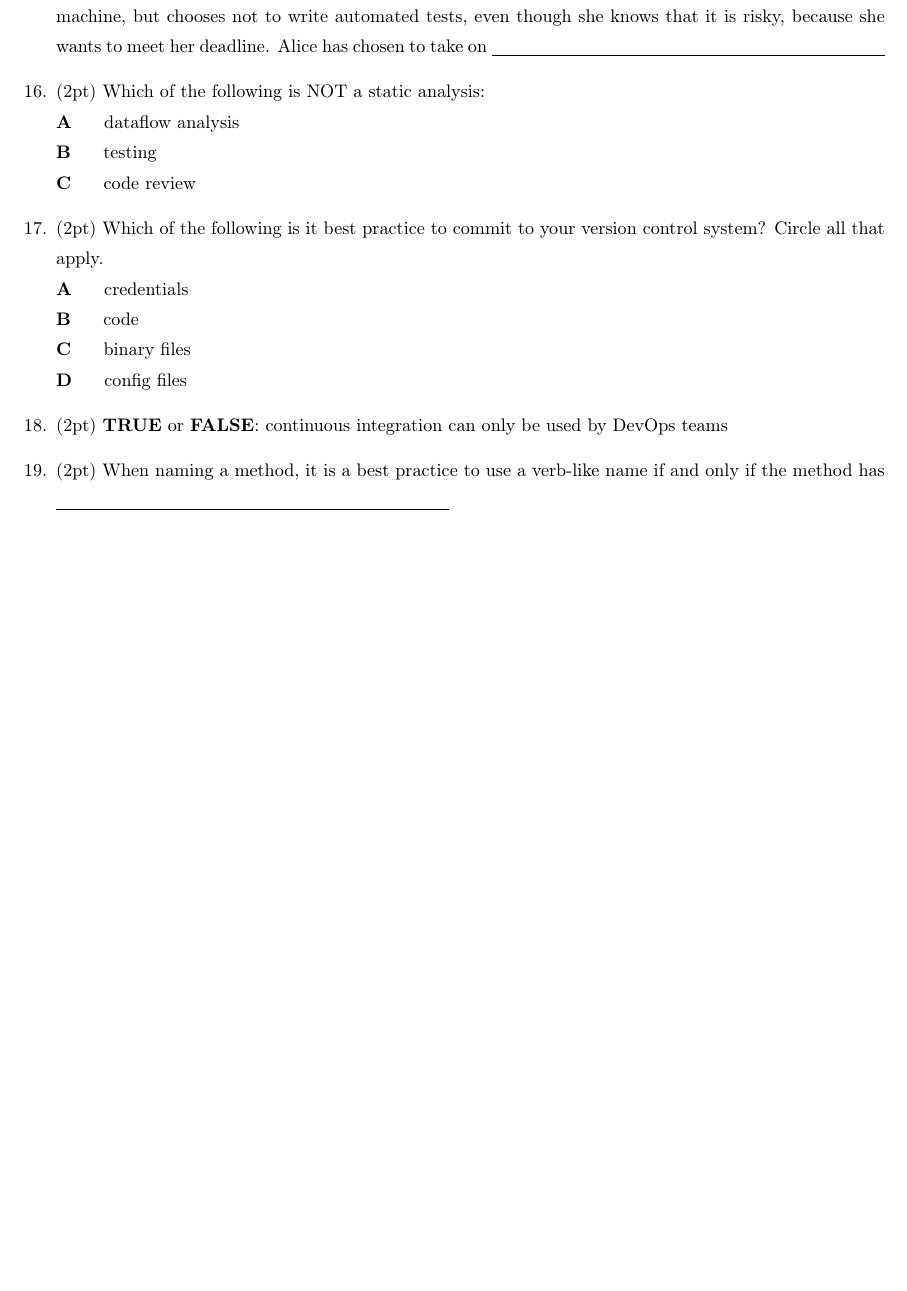
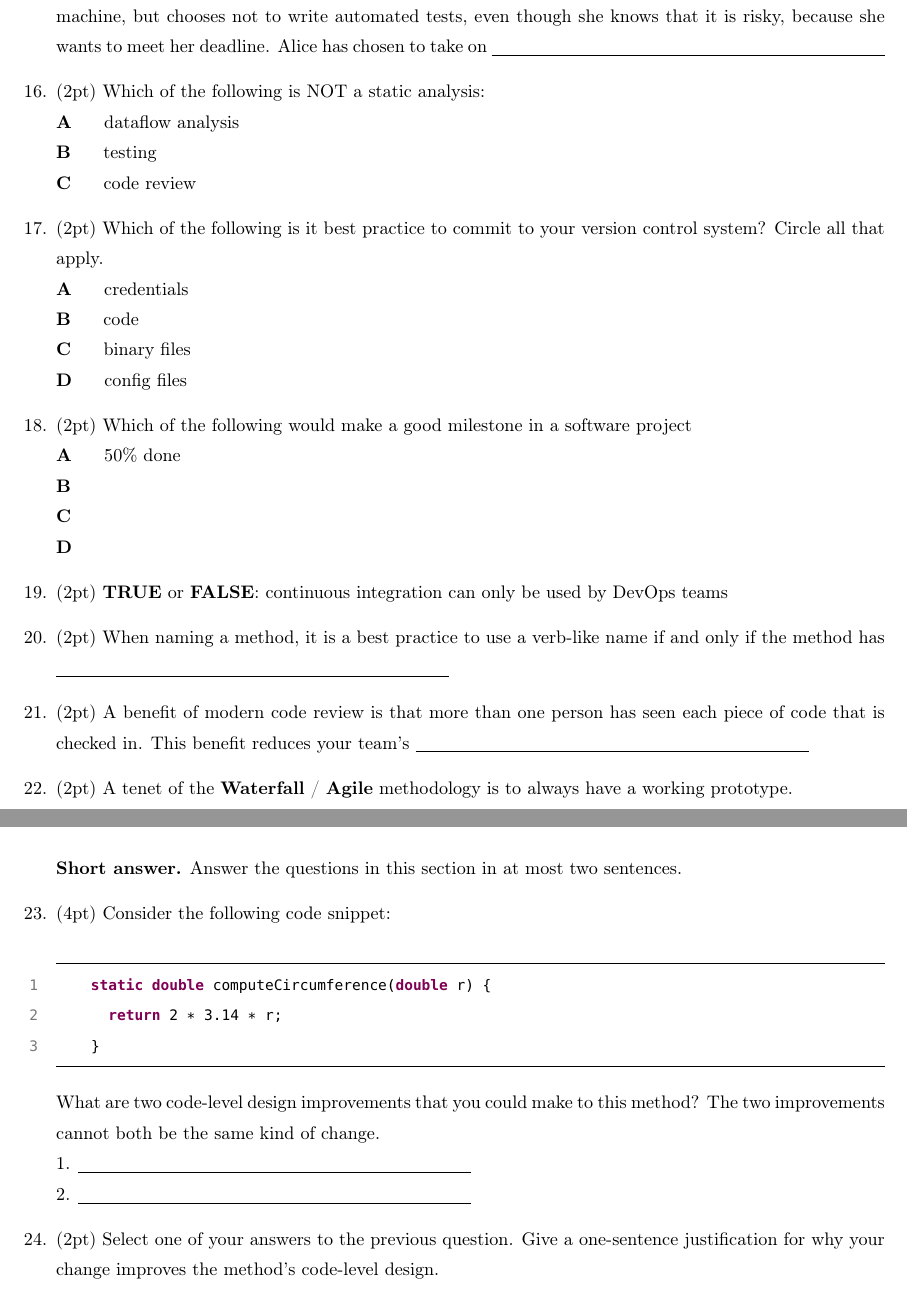
Before and after one commit to kelloggm/cs490-sp23-final, a LaTeX problem sheet (exam.tex): part of page 4 of 4 before the commit and two parts of pages 4 and 5 of 5 after it, the two joined at a grey line, cut so that both start at the same text, the shorter picture padded with empty space. Compiled offline with pdfLaTeX.

Commit message:
some more questions

```diff
--- a/exam.tex
+++ b/exam.tex
@@ -32,6 +32,7 @@
 
 \newcommand{\correct}[1]{\ifkey\color{red}\textbf{#1}\color{black}\else\textbf{#1}\fi\xspace}
 \newcommand{\answershort}[1]{\ifkey\color{red}\underline{\textbf{#1}}\color{black}\else\underline{\hspace{3in}}\fi\xspace}
+\newcommand{\answerlong}[1]{\ifkey\color{red}\textbf{#1}\color{black}\else\vspace{2in}\fi\xspace}
 
 % Commands for points
 \newtotcounter{points}
@@ -200,10 +201,46 @@ To get credit for this question, you must:
   \\ \correct{D}\hspace{0.2in}config files
 
 \item \pts{2}
+  Which of the following would make a good milestone in a software project
+  \\ \textbf{A}\hspace{0.2in} 50\% done
+  \\ \correct{B}\hspace{0.2in}
+  \\ \textbf{C}\hspace{0.2in}
+  \\ \correct{D}\hspace{0.2in}
+
+\item \pts{2}
   \textbf{TRUE} or \correct{FALSE}: continuous integration can only be used by DevOps teams
 
 \item \pts{2}
   When naming a method, it is a best practice to use a verb-like name if and only if the method has \answershort{side-effects}
+
+\item \pts{2}
+  A benefit of modern code review is that more than one person has seen each piece of code that is checked in. This benefit
+  reduces your team's \answershort{bus factor}
+
+\item \pts{2}
+  A tenet of the \textbf{Waterfall} / \correct{Agile} methodology is to always have a working prototype.
+
+  \newpage
+
+  \textbf{Short answer.} Answer the questions in this section in at most two sentences.
+
+\item \pts{4} Consider the following code snippet: \\
+  \begin{lstlisting}
+    static double computeCircumference(double r) {
+      return 2 * 3.14 * r;
+    }
+  \end{lstlisting}
+
+  What are two code-level design improvements that you could make to this method? The two improvements cannot both be the same kind of change. \\
+  1. \answershort{replace 3.14 with a PI constant} \\
+  2. \answershort{rename ``r'' to ``radius'' or rename ``computeCircumference'' to ``circumference''}
+
+\item \pts{2} Select one of your answers to the previous question. Give a one-sentence justification for why your change
+  improves the method's code-level design.
+
+  \answerlong{For 1. above: ``avoid magic numbers'' or ``more self-documenting''. For 2. above: ``radius'' is more descriptive than ``r'', or ``compute'' is a verb, but the method returns a noun-like type.}
+
+
 
 %% \item What is the value of each expression using the provided
 %%   variables. Place a decimal point in your answer to indicate a double
```
